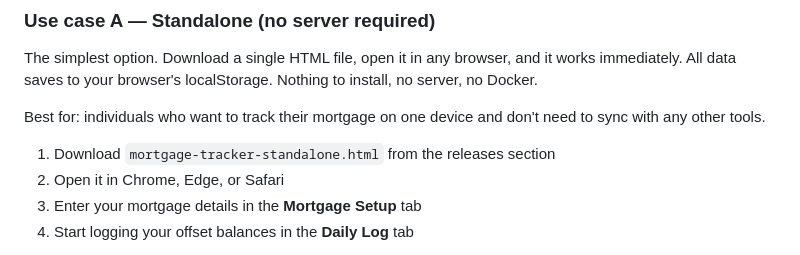
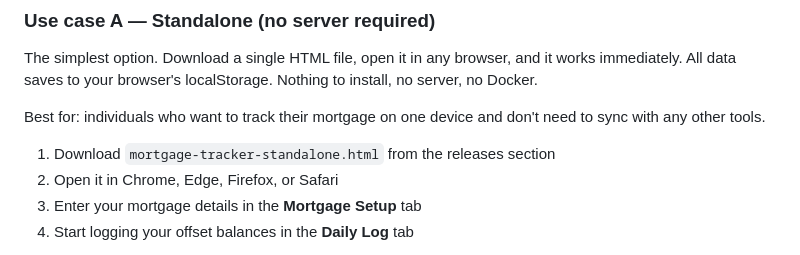
Before and after one commit to whielyrose/Mortgage-offset-tracker, a Markdown page: README.md, the part around the change. Drawn GitHub-style.

Commit message:
Add Firefox to supported browsers in README

```diff
--- a/README.md
+++ b/README.md
@@ -23,7 +23,7 @@ The simplest option. Download a single HTML file, open it in any browser, and it
 Best for: individuals who want to track their mortgage on one device and don't need to sync with any other tools.
 
 1. Download `mortgage-tracker-standalone.html` from the releases section
-2. Open it in Chrome, Edge, or Safari
+2. Open it in Chrome, Edge, Firefox, or Safari
 3. Enter your mortgage details in the **Mortgage Setup** tab
 4. Start logging your offset balances in the **Daily Log** tab
 
```
